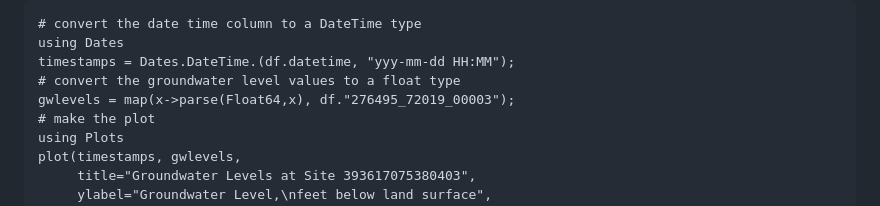
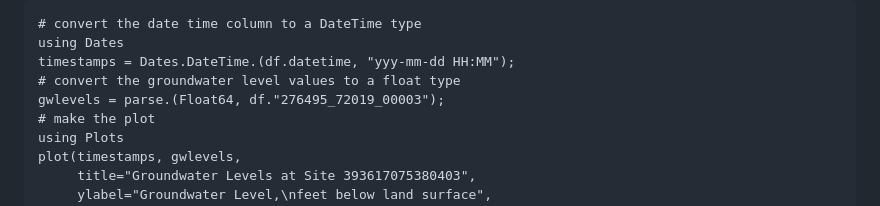
Before and after one commit to DOI-USGS/DataRetrieval.jl, a Markdown page: docs/src/examples.md, the part around the change. Drawn GitHub-style.

Commit message:
alter plot example

```diff
--- a/docs/src/examples.md
+++ b/docs/src/examples.md
@@ -139,7 +139,7 @@ Now when we plot the groundwater levels, we can properly label the y-axis.
 using Dates
 timestamps = Dates.DateTime.(df.datetime, "yyy-mm-dd HH:MM");
 # convert the groundwater level values to a float type
-gwlevels = map(x->parse(Float64,x), df."276495_72019_00003");
+gwlevels = parse.(Float64, df."276495_72019_00003");
 # make the plot
 using Plots
 plot(timestamps, gwlevels,
```
